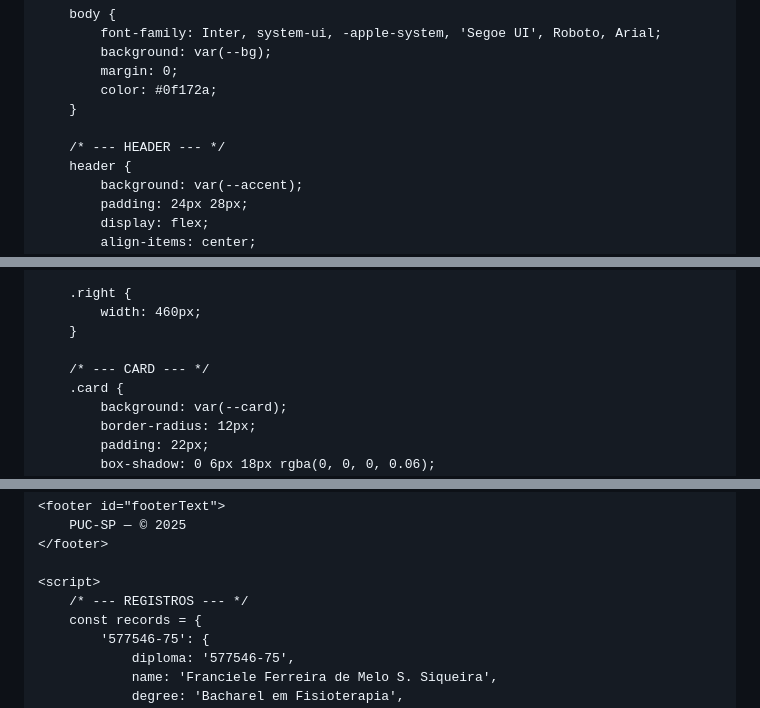
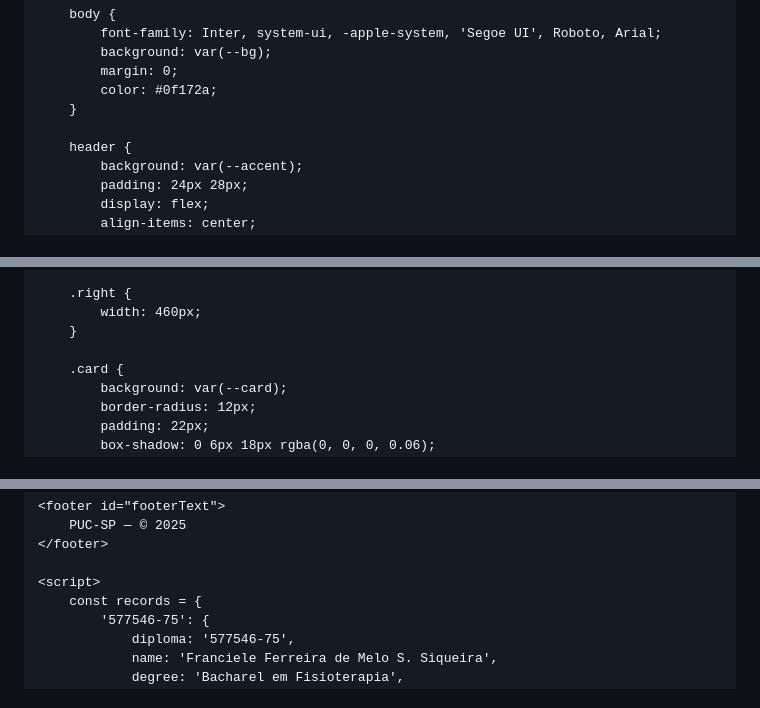
Before and after one commit to verificacaodiploma-lang/VerificacaoPuC, a Markdown page: README.md, 3 parts joined by grey strips. Drawn GitHub-style.

```diff
--- a/README.md
+++ b/README.md
@@ -22,7 +22,6 @@
             color: #0f172a;
         }
 
-        /* --- HEADER --- */
         header {
             background: var(--accent);
             padding: 24px 28px;
@@ -97,7 +94,6 @@
             width: 460px;
         }
 
-        /* --- CARD --- */
         .card {
             background: var(--card);
             border-radius: 12px;
@@ -216,7 +207,6 @@
     </footer>
 
     <script>
-        /* --- REGISTROS --- */
         const records = {
             '577546-75': {
                 diploma: '577546-75',
```
Also changed, not shown: other parts of README.md (+9 -8 lines).
